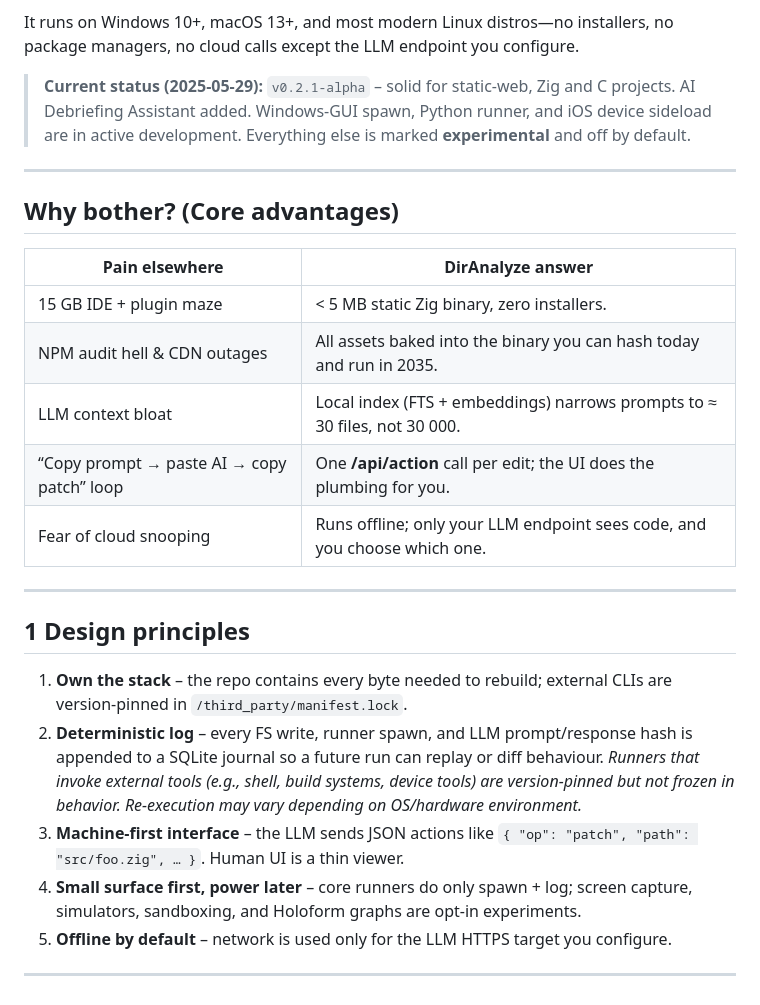
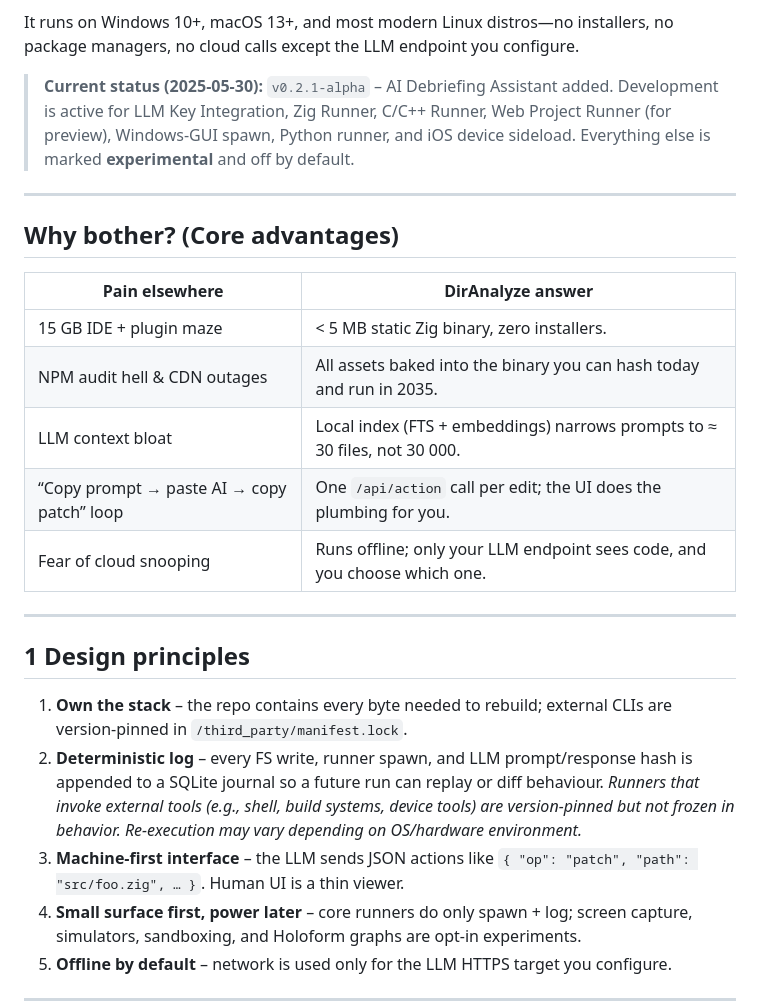
Before and after one commit to junovhs/DirAnalyze, a Markdown page: README.md, the part around the change printed below. GitHub-like rendering.

````diff
--- a/README.md
+++ b/README.md
@@ -14,7 +14,7 @@ DirAnalyze is a **single‑binary development station** that lets you:
 
 It runs on Windows 10+, macOS 13+, and most modern Linux distros—no installers, no package managers, no cloud calls except the LLM endpoint you configure.
 
-> **Current status (2025‑05‑29):** `v0.2.1‑alpha` – solid for static‑web, Zig and C projects. AI Debriefing Assistant added. Windows‑GUI spawn, Python runner, and iOS device sideload are in active development. Everything else is marked **experimental** and off by default.
+> **Current status (2025‑05‑30):** ```v0.2.1‑alpha``` – AI Debriefing Assistant added. Development is active for LLM Key Integration, Zig Runner, C/C++ Runner, Web Project Runner (for preview), Windows‑GUI spawn, Python runner, and iOS device sideload. Everything else is marked **experimental** and off by default.
 
 ---
 
@@ -25,16 +25,16 @@ It runs on Windows 10+, macOS 13+, and most modern Linux distros—no installers
 | 15 GB IDE + plugin maze                    | < 5 MB static Zig binary, zero installers.                                |
 | NPM audit hell & CDN outages               | All assets baked into the binary you can hash today and run in 2035.      |
 | LLM context bloat                          | Local index (FTS + embeddings) narrows prompts to ≈ 30 files, not 30 000. |
-| “Copy prompt → paste AI → copy patch” loop | One **/api/action** call per edit; the UI does the plumbing for you.      |
+| “Copy prompt → paste AI → copy patch” loop | One ```/api/action``` call per edit; the UI does the plumbing for you.      |
 | Fear of cloud snooping                     | Runs offline; only your LLM endpoint sees code, and you choose which one. |
 
 ---
 
 ## 1  Design principles
 
-1. **Own the stack** – the repo contains every byte needed to rebuild; external CLIs are version‑pinned in `/third_party/manifest.lock`.
+1. **Own the stack** – the repo contains every byte needed to rebuild; external CLIs are version‑pinned in ```/third_party/manifest.lock```.
 2. **Deterministic log** – every FS write, runner spawn, and LLM prompt/response hash is appended to a SQLite journal so a future run can replay or diff behaviour. *Runners that invoke external tools (e.g., shell, build systems, device tools) are version-pinned but not frozen in behavior. Re-execution may vary depending on OS/hardware environment.*
-3. **Machine‑first interface** – the LLM sends JSON actions like `{ "op": "patch", "path": "src/foo.zig", … }`.  Human UI is a thin viewer.
+3. **Machine‑first interface** – the LLM sends JSON actions like ```{ "op": "patch", "path": "src/foo.zig", … }```.  Human UI is a thin viewer.
 4. **Small surface first, power later** – core runners do only spawn + log; screen capture, simulators, sandboxing, and Holoform graphs are opt‑in experiments.
 5. **Offline by default** – network is used only for the LLM HTTPS target you configure.
 
````
Also changed, not shown: other parts of README.md (+17 -12 lines), docs/roadmap.md (+13 -7 lines).
